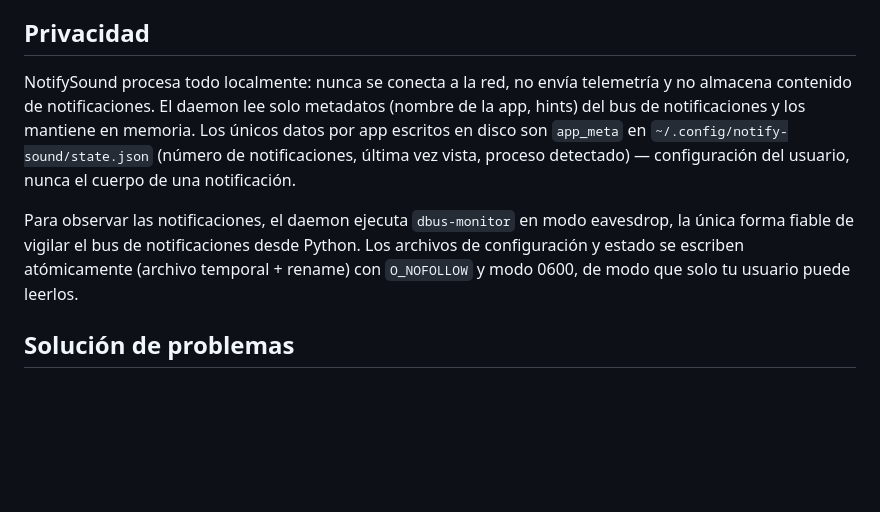
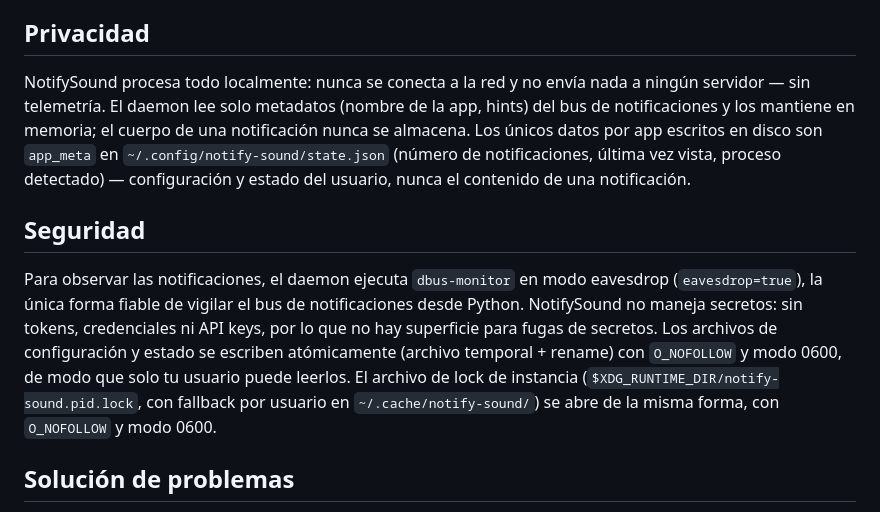
Before and after one commit to ChristianM023/notify-sound, a Markdown page: README.es.md, the part around the change. Rendered like a GitHub page; blank space fills up the shorter version.

```diff
--- a/README.es.md
+++ b/README.es.md
@@ -233,19 +233,27 @@ de v0.1.7 siguen cargando).
 
 ## Privacidad
 
-NotifySound procesa todo localmente: nunca se conecta a la red, no envía
-telemetría y no almacena contenido de notificaciones. El daemon lee solo
-metadatos (nombre de la app, hints) del bus de notificaciones y los mantiene
-en memoria. Los únicos datos por app escritos en disco son `app_meta` en
+NotifySound procesa todo localmente: nunca se conecta a la red y no envía
+nada a ningún servidor — sin telemetría. El daemon lee solo metadatos
+(nombre de la app, hints) del bus de notificaciones y los mantiene en
+memoria; el cuerpo de una notificación nunca se almacena. Los únicos datos
+por app escritos en disco son `app_meta` en
 `~/.config/notify-sound/state.json` (número de notificaciones, última vez
-vista, proceso detectado) — configuración del usuario, nunca el cuerpo de una
-notificación.
+vista, proceso detectado) — configuración y estado del usuario, nunca el
+contenido de una notificación.
+
+## Seguridad
 
 Para observar las notificaciones, el daemon ejecuta `dbus-monitor` en modo
-eavesdrop, la única forma fiable de vigilar el bus de notificaciones desde
-Python. Los archivos de configuración y estado se escriben atómicamente
-(archivo temporal + rename) con `O_NOFOLLOW` y modo 0600, de modo que solo tu
-usuario puede leerlos.
+eavesdrop (`eavesdrop=true`), la única forma fiable de vigilar el bus de
+notificaciones desde Python. NotifySound no maneja secretos: sin tokens,
+credenciales ni API keys, por lo que no hay superficie para fugas de
+secretos. Los archivos de configuración y estado se escriben atómicamente
+(archivo temporal + rename) con `O_NOFOLLOW` y modo 0600, de modo que solo
+tu usuario puede leerlos. El archivo de lock de instancia
+(`$XDG_RUNTIME_DIR/notify-sound.pid.lock`, con fallback por usuario en
+`~/.cache/notify-sound/`) se abre de la misma forma, con `O_NOFOLLOW` y modo
+0600.
 
 ## Solución de problemas
 
```
Also changed, not shown: README.md (+18 -10 lines).
